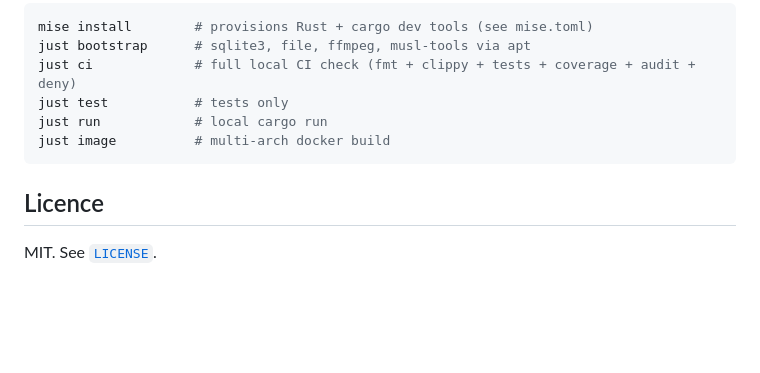
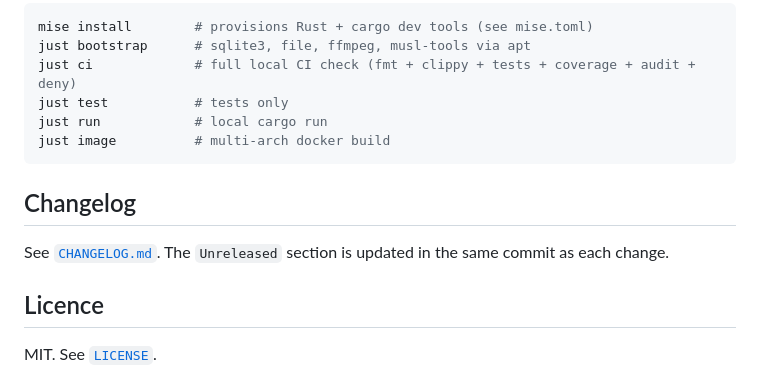
Before and after one commit to Yolgie/libation-webviewer, a Markdown page: README.md, the part around the change. Drawn GitHub-style; blank space fills up the shorter version.

````diff
--- a/README.md
+++ b/README.md
@@ -64,6 +64,11 @@ just run            # local cargo run
 just image          # multi-arch docker build
 ```
 
+## Changelog
+
+See [`CHANGELOG.md`](./CHANGELOG.md). The `Unreleased` section is updated
+in the same commit as each change.
+
 ## Licence
 
 MIT. See [`LICENSE`](./LICENSE).
````
Also changed, not shown: CHANGELOG.md (added, +88 -0 lines).
